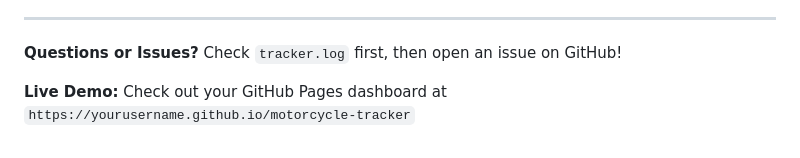
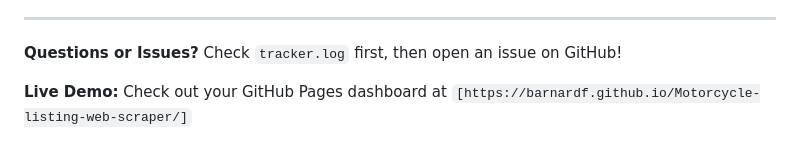
Before and after one commit to BarnardF/Motorcycle-listing-web-scraper, a Markdown page: README.md, the part around the change. Rendered like a GitHub page.

```diff
--- a/README.md
+++ b/README.md
@@ -783,4 +783,4 @@ Contributions are welcome! Please:
 
 **Questions or Issues?** Check `tracker.log` first, then open an issue on GitHub!
 
-**Live Demo:** Check out your GitHub Pages dashboard at `https://yourusername.github.io/motorcycle-tracker`
+**Live Demo:** Check out your GitHub Pages dashboard at `[https://barnardf.github.io/Motorcycle-listing-web-scraper/]`
```
